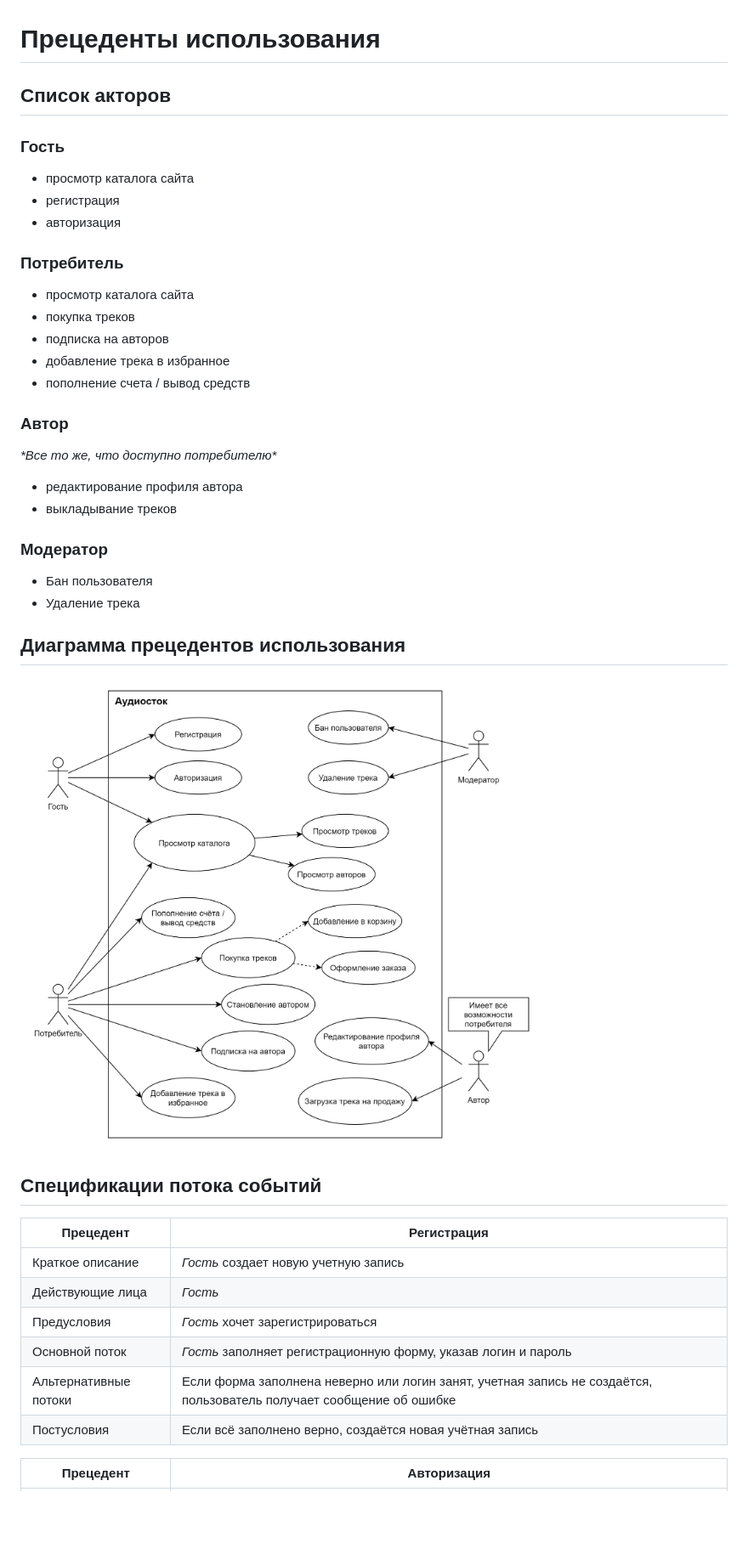
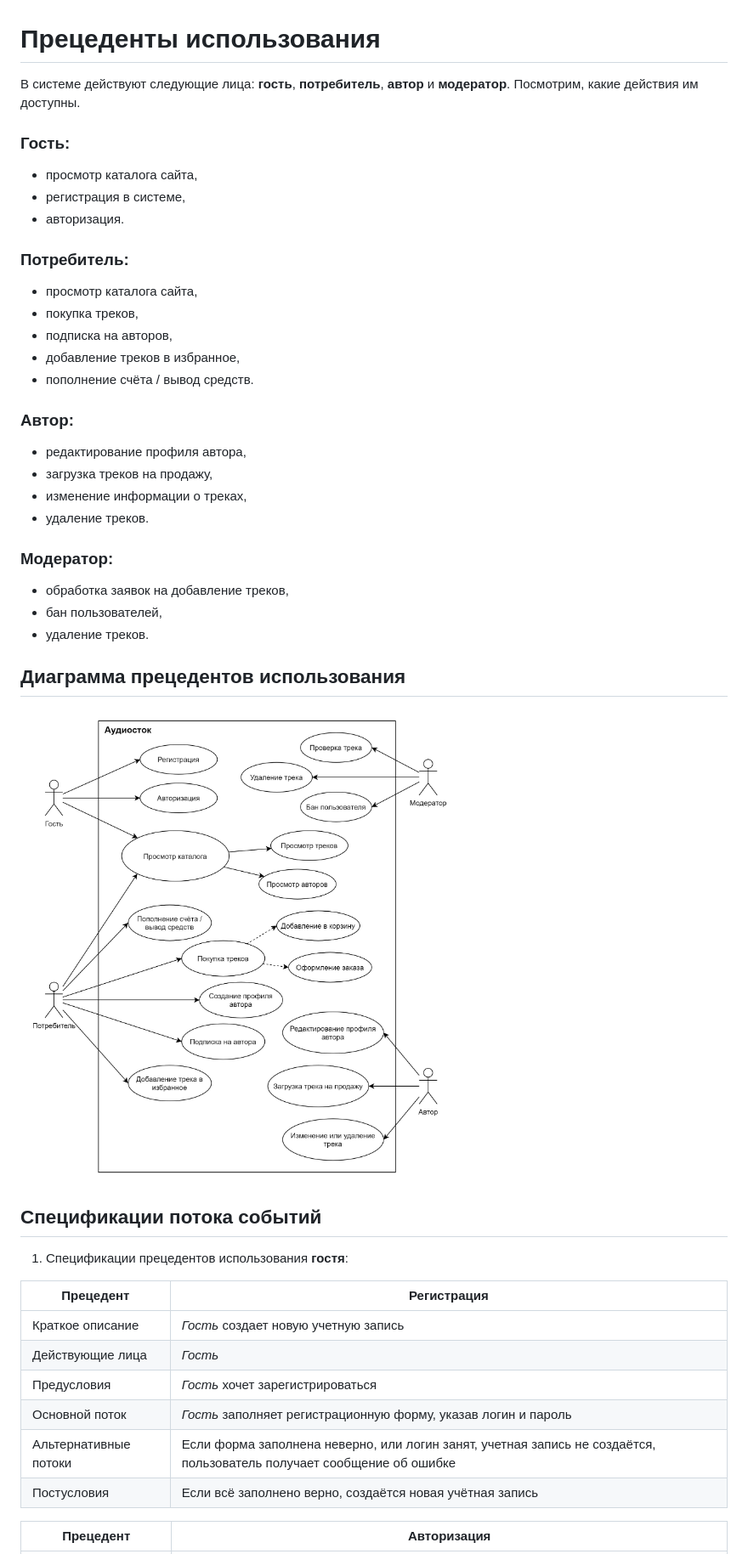
Before and after one commit to Glorious-Screwdriver/webapp-audiostock, a Markdown page: docs/Use cases.md, the part around the change printed below. Shown: that part at 85% size. Rendered like a GitHub page; pictures changed too: docs/img/Use case diagram.jpg; blank space fills up the shorter version.

```diff
--- a/docs/Use cases.md
+++ b/docs/Use cases.md
@@ -1,32 +1,33 @@
 # Прецеденты использования
 
-## Список акторов
+В системе действуют следующие лица: **гость**, **потребитель**, **автор** и **модератор**. Посмотрим, какие действия им доступны.
 
-### Гость
+### Гость:
 
-- просмотр каталога сайта
-- регистрация
-- авторизация
+- просмотр каталога сайта,
+- регистрация в системе,
+- авторизация.
 
-### Потребитель
+### Потребитель:
 
-- просмотр каталога сайта
-- покупка треков
-- подписка на авторов
-- добавление трека в избранное
-- пополнение счета / вывод средств
+- просмотр каталога сайта,
+- покупка треков,
+- подписка на авторов,
+- добавление треков в избранное,
+- пополнение счёта / вывод средств.
 
-### Автор
+### Автор:
 
-*\*Все то же, что доступно потребителю\**
+- редактирование профиля автора,
+- загрузка треков на продажу,
+- изменение информации о треках,
+- удаление треков.
 
-- редактирование профиля автора
-- выкладывание треков
+### Модератор:
 
-### Модератор
-
-- Бан пользователя
-- Удаление трека
+- обработка заявок на добавление треков,
+- бан пользователей,
+- удаление треков.
 
 ## Диаграмма прецедентов использования
 
@@ -34,13 +35,15 @@
 
 ## Спецификации потока событий
 
+1. Спецификации прецедентов использования **гостя**:
+
 | Прецедент | Регистрация |
 | --- | --- |
 | Краткое описание | *Гость* создает новую учетную запись |
 | Действующие лица | *Гость* |
 | Предусловия | *Гость* хочет зарегистрироваться |
 | Основной поток | *Гость* заполняет регистрационную форму, указав логин и пароль |
-| Альтернативные потоки | Если форма заполнена неверно или логин занят, учетная запись не создаётся, пользователь получает сообщение об ошибке |
+| Альтернативные потоки | Если форма заполнена неверно, или логин занят, учетная запись не создаётся, пользователь получает сообщение об ошибке |
 | Постусловия | Если всё заполнено верно, создаётся новая учётная запись |
 
 | Прецедент | Авторизация |
```
Also changed, not shown: other parts of docs/Use cases.md (+92 -70 lines), README.md (+1 -0 lines).
